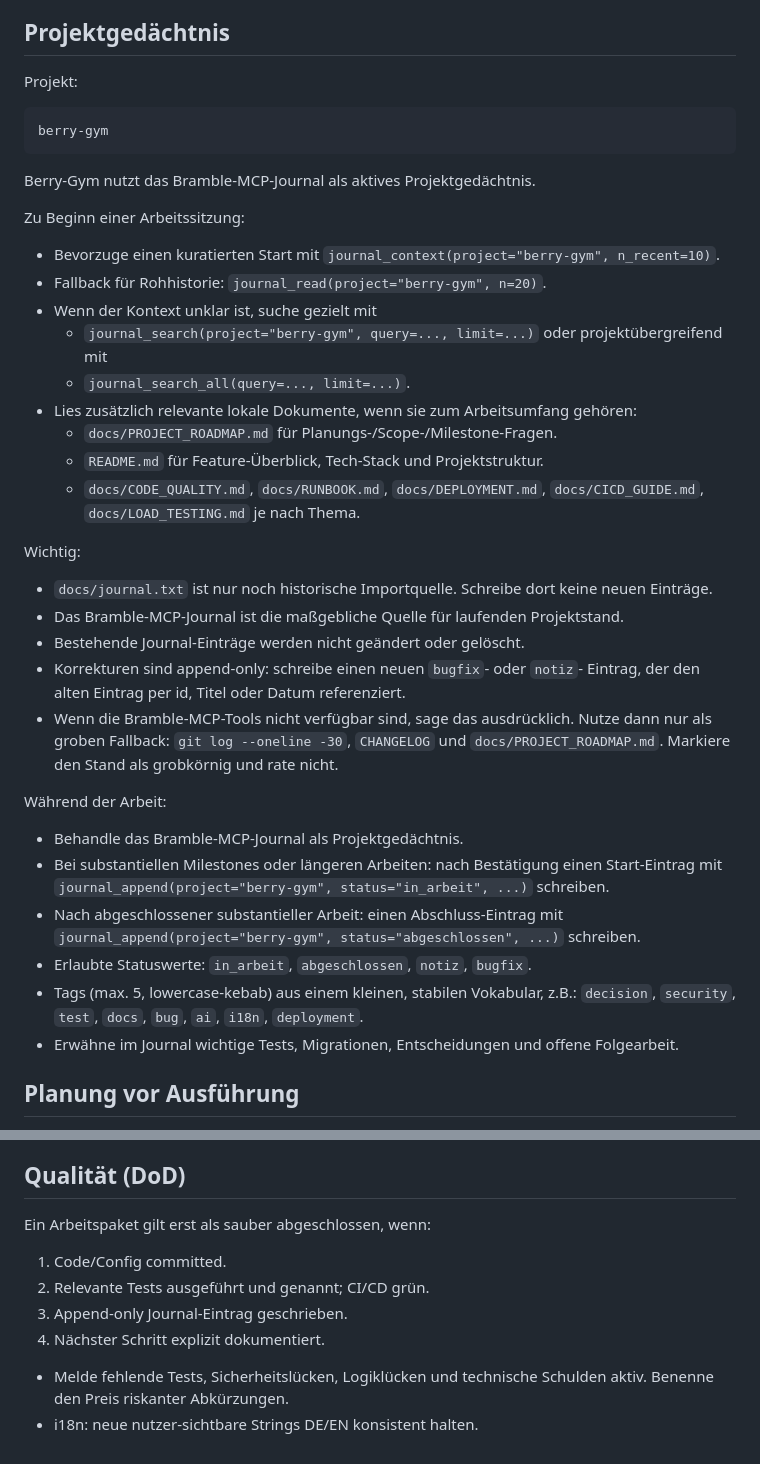
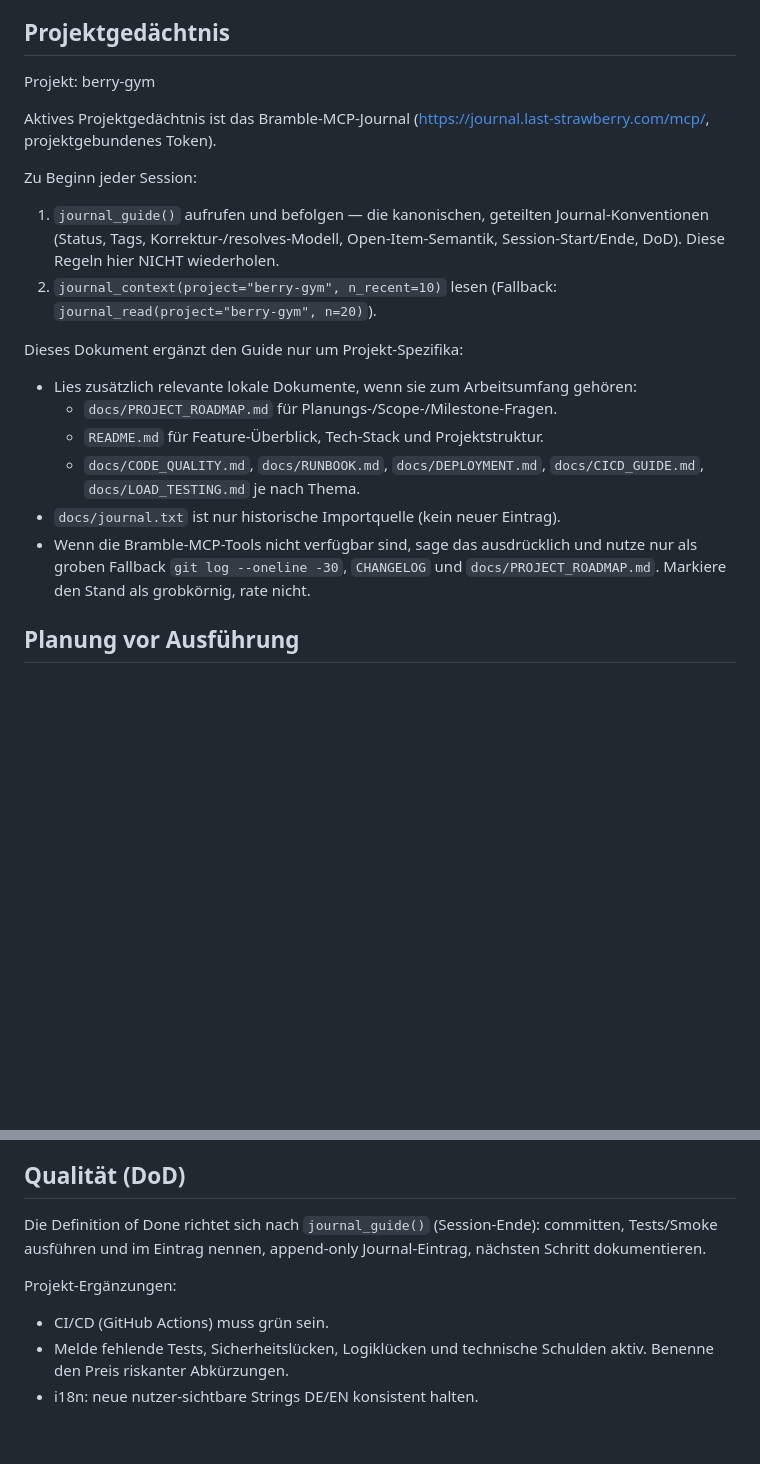
Before and after one commit to leratos/Berry-Gym, a Markdown page: AGENTS.md, 2 parts joined by grey strips. GitHub-like rendering; blank space fills up the shorter version.

Commit message:
docs(agents): AGENTS.md auf Bramble-SSOT (journal_guide) umstellen
Geteilte Journal-Konventionen nicht mehr in AGENTS.md duplizieren, sondern
per journal_guide() (Bramble-MCP) abrufen. Entfernt: Such-How-to,
append-only/Korrektur-Bullets, Statuswerte-Liste, Tag-Vokabular (inkl.
ai/i18n-Drift gegenueber Guide), Start-/Abschluss-journal_append-Mechanik,
4-Punkte-DoD.

Erhalten (Projekt-Spezifika): lokale Docs-Leseliste, journal.txt-Hinweis,
MCP-unavailable-Fallback, CI/CD-gruen, Honesty-Mandat, i18n. GitHub-Abschnitt
und CLAUDE.md unveraendert.

Journal: berry-gym#644

Co-Authored-By: Claude Opus 4.8 (1M context) <noreply@anthropic.com>

````diff
--- a/AGENTS.md
+++ b/AGENTS.md
@@ -17,56 +17,32 @@ auf diese Datei verweisen, statt ein zweites Regelwerk zu pflegen.
 
 ## Projektgedächtnis
 
-Projekt:
+Projekt: berry-gym
 
-```text
-berry-gym
-```
+Aktives Projektgedächtnis ist das Bramble-MCP-Journal
+(<https://journal.last-strawberry.com/mcp/>, projektgebundenes Token).
 
-Berry-Gym nutzt das Bramble-MCP-Journal als aktives Projektgedächtnis.
+Zu Beginn jeder Session:
 
-Zu Beginn einer Arbeitssitzung:
+1. `journal_guide()` aufrufen und befolgen — die kanonischen, geteilten
+   Journal-Konventionen (Status, Tags, Korrektur-/resolves-Modell,
+   Open-Item-Semantik, Session-Start/Ende, DoD). Diese Regeln hier NICHT
+   wiederholen.
+2. `journal_context(project="berry-gym", n_recent=10)` lesen
+   (Fallback: `journal_read(project="berry-gym", n=20)`).
 
-- Bevorzuge einen kuratierten Start mit
-  `journal_context(project="berry-gym", n_recent=10)`.
-- Fallback für Rohhistorie: `journal_read(project="berry-gym", n=20)`.
-- Wenn der Kontext unklar ist, suche gezielt mit
-  - `journal_search(project="berry-gym", query=..., limit=...)` oder
-    projektübergreifend mit
-  - `journal_search_all(query=..., limit=...)`.
+Dieses Dokument ergänzt den Guide nur um Projekt-Spezifika:
+
 - Lies zusätzlich relevante lokale Dokumente, wenn sie zum Arbeitsumfang
   gehören:
   - `docs/PROJECT_ROADMAP.md` für Planungs-/Scope-/Milestone-Fragen.
   - `README.md` für Feature-Überblick, Tech-Stack und Projektstruktur.
   - `docs/CODE_QUALITY.md`, `docs/RUNBOOK.md`, `docs/DEPLOYMENT.md`,
     `docs/CICD_GUIDE.md`, `docs/LOAD_TESTING.md` je nach Thema.
-
-Wichtig:
-
-- `docs/journal.txt` ist nur noch historische Importquelle. Schreibe dort
-  keine neuen Einträge.
-- Das Bramble-MCP-Journal ist die maßgebliche Quelle für laufenden Projektstand.
-- Bestehende Journal-Einträge werden nicht geändert oder gelöscht.
-- Korrekturen sind append-only: schreibe einen neuen `bugfix`- oder `notiz`-
-  Eintrag, der den alten Eintrag per id, Titel oder Datum referenziert.
-- Wenn die Bramble-MCP-Tools nicht verfügbar sind, sage das ausdrücklich.
-  Nutze dann nur als groben Fallback: `git log --oneline -30`, `CHANGELOG`
-  und `docs/PROJECT_ROADMAP.md`. Markiere den Stand als grobkörnig und rate
-  nicht.
-
-Während der Arbeit:
-
-- Behandle das Bramble-MCP-Journal als Projektgedächtnis.
-- Bei substantiellen Milestones oder längeren Arbeiten: nach Bestätigung einen
-  Start-Eintrag mit `journal_append(project="berry-gym", status="in_arbeit",
-  ...)` schreiben.
-- Nach abgeschlossener substantieller Arbeit: einen Abschluss-Eintrag mit
-  `journal_append(project="berry-gym", status="abgeschlossen", ...)` schreiben.
-- Erlaubte Statuswerte: `in_arbeit`, `abgeschlossen`, `notiz`, `bugfix`.
-- Tags (max. 5, lowercase-kebab) aus einem kleinen, stabilen Vokabular, z.B.:
-  `decision`, `security`, `test`, `docs`, `bug`, `ai`, `i18n`, `deployment`.
-- Erwähne im Journal wichtige Tests, Migrationen, Entscheidungen und offene
-  Folgearbeit.
+- `docs/journal.txt` ist nur historische Importquelle (kein neuer Eintrag).
+- Wenn die Bramble-MCP-Tools nicht verfügbar sind, sage das ausdrücklich und
+  nutze nur als groben Fallback `git log --oneline -30`, `CHANGELOG` und
+  `docs/PROJECT_ROADMAP.md`. Markiere den Stand als grobkörnig, rate nicht.
 
 ## Planung vor Ausführung
 
@@ -158,13 +134,13 @@ Während der Arbeit:
 
 ## Qualität (DoD)
 
-Ein Arbeitspaket gilt erst als sauber abgeschlossen, wenn:
+Die Definition of Done richtet sich nach `journal_guide()` (Session-Ende):
+committen, Tests/Smoke ausführen und im Eintrag nennen, append-only
+Journal-Eintrag, nächsten Schritt dokumentieren.
 
-1. Code/Config committed.
-2. Relevante Tests ausgeführt und genannt; CI/CD grün.
-3. Append-only Journal-Eintrag geschrieben.
-4. Nächster Schritt explizit dokumentiert.
+Projekt-Ergänzungen:
 
+- CI/CD (GitHub Actions) muss grün sein.
 - Melde fehlende Tests, Sicherheitslücken, Logiklücken und technische Schulden
   aktiv. Benenne den Preis riskanter Abkürzungen.
 - i18n: neue nutzer-sichtbare Strings DE/EN konsistent halten.
````
